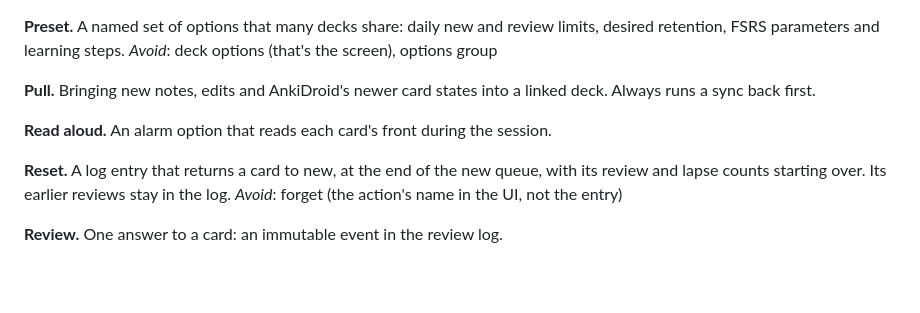
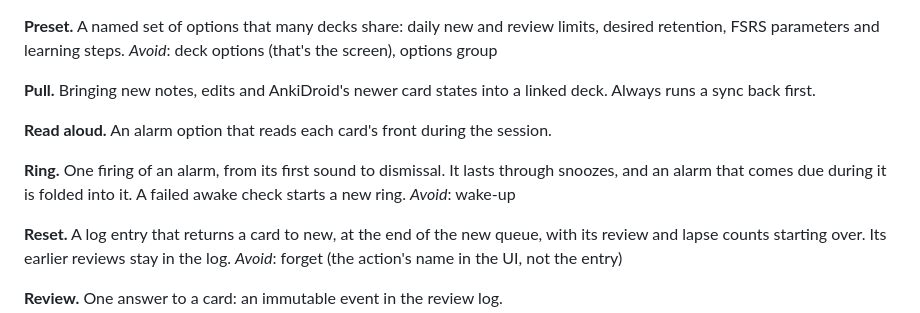
Before and after one commit to YgorPerez/anki-alarm, a Markdown page: GLOSSARY.md, the part around the change. Rendered like a GitHub page; blank space fills up the shorter version.

```diff
--- a/GLOSSARY.md
+++ b/GLOSSARY.md
@@ -45,6 +45,10 @@ runs a sync back first.
 
 **Read aloud.** An alarm option that reads each card's front during the session.
 
+**Ring.** One firing of an alarm, from its first sound to dismissal. It lasts through snoozes, and
+an alarm that comes due during it is folded into it. A failed awake check starts a new ring.
+_Avoid_: wake-up
+
 **Reset.** A log entry that returns a card to new, at the end of the new queue, with its review
 and lapse counts starting over. Its earlier reviews stay in the log.
 _Avoid_: forget (the action's name in the UI, not the entry)
```
Also changed, not shown: docs/adr/0005-alarm-native-module.md (added, +106 -0 lines), docs/spec.md (+10 -2 lines).
